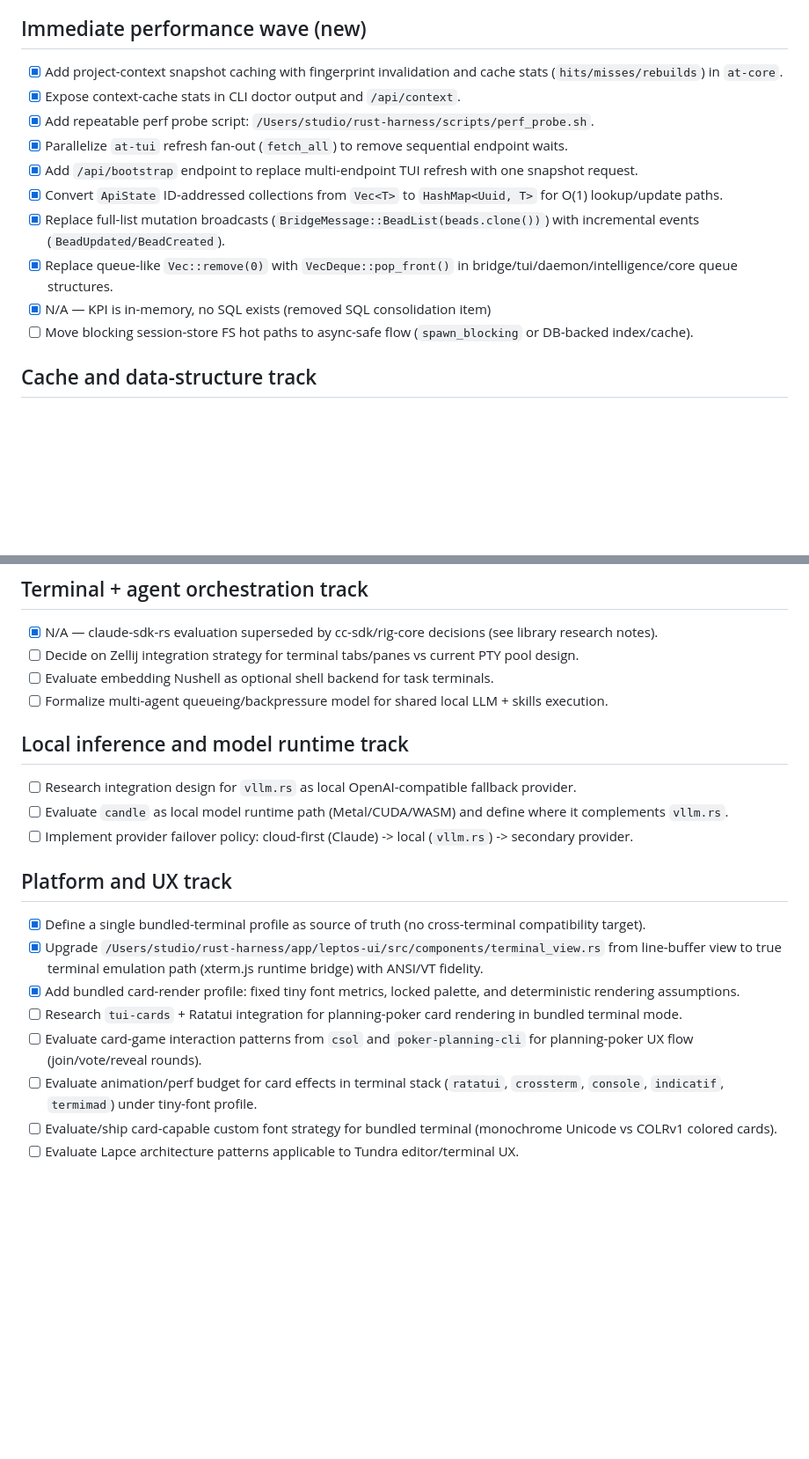
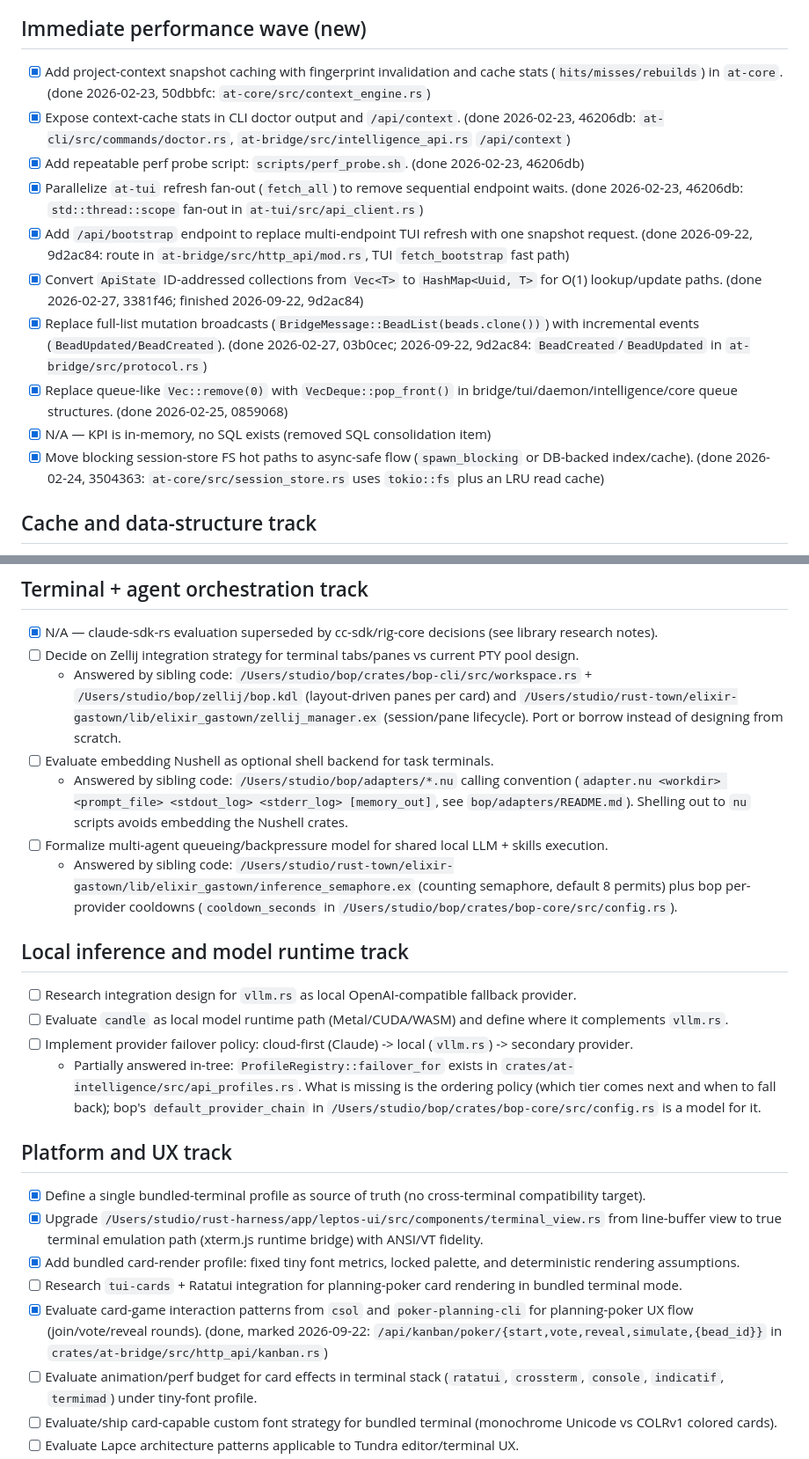
Before and after one commit to ryanmaclean/tundra, a Markdown page: todo.md, 2 parts joined by grey strips. Shown at 88% size. GitHub-like rendering; blank space fills up the shorter version.

```diff
--- a/todo.md
+++ b/todo.md
@@ -9,16 +9,16 @@ Last updated: 2026-02-24
 
 ## Immediate performance wave (new)
 
-- [x] Add project-context snapshot caching with fingerprint invalidation and cache stats (`hits/misses/rebuilds`) in `at-core`.
-- [x] Expose context-cache stats in CLI doctor output and `/api/context`.
-- [x] Add repeatable perf probe script: `/Users/studio/rust-harness/scripts/perf_probe.sh`.
-- [x] Parallelize `at-tui` refresh fan-out (`fetch_all`) to remove sequential endpoint waits.
-- [x] Add `/api/bootstrap` endpoint to replace multi-endpoint TUI refresh with one snapshot request.
-- [x] Convert `ApiState` ID-addressed collections from `Vec<T>` to `HashMap<Uuid, T>` for O(1) lookup/update paths.
-- [x] Replace full-list mutation broadcasts (`BridgeMessage::BeadList(beads.clone())`) with incremental events (`BeadUpdated/BeadCreated`).
-- [x] Replace queue-like `Vec::remove(0)` with `VecDeque::pop_front()` in bridge/tui/daemon/intelligence/core queue structures.
+- [x] Add project-context snapshot caching with fingerprint invalidation and cache stats (`hits/misses/rebuilds`) in `at-core`. (done 2026-02-23, 50dbbfc: `at-core/src/context_engine.rs`)
+- [x] Expose context-cache stats in CLI doctor output and `/api/context`. (done 2026-02-23, 46206db: `at-cli/src/commands/doctor.rs`, `at-bridge/src/intelligence_api.rs` `/api/context`)
+- [x] Add repeatable perf probe script: `scripts/perf_probe.sh`. (done 2026-02-23, 46206db)
+- [x] Parallelize `at-tui` refresh fan-out (`fetch_all`) to remove sequential endpoint waits. (done 2026-02-23, 46206db: `std::thread::scope` fan-out in `at-tui/src/api_client.rs`)
+- [x] Add `/api/bootstrap` endpoint to replace multi-endpoint TUI refresh with one snapshot request. (done 2026-09-22, 9d2ac84: route in `at-bridge/src/http_api/mod.rs`, TUI `fetch_bootstrap` fast path)
+- [x] Convert `ApiState` ID-addressed collections from `Vec<T>` to `HashMap<Uuid, T>` for O(1) lookup/update paths. (done 2026-02-27, 3381f46; finished 2026-09-22, 9d2ac84)
+- [x] Replace full-list mutation broadcasts (`BridgeMessage::BeadList(beads.clone())`) with incremental events (`BeadUpdated/BeadCreated`). (done 2026-02-27, 03b0cec; 2026-09-22, 9d2ac84: `BeadCreated`/`BeadUpdated` in `at-bridge/src/protocol.rs`)
+- [x] Replace queue-like `Vec::remove(0)` with `VecDeque::pop_front()` in bridge/tui/daemon/intelligence/core queue structures. (done 2026-02-25, 0859068)
 - [x] N/A — KPI is in-memory, no SQL exists (removed SQL consolidation item)
-- [ ] Move blocking session-store FS hot paths to async-safe flow (`spawn_blocking` or DB-backed index/cache).
+- [x] Move blocking session-store FS hot paths to async-safe flow (`spawn_blocking` or DB-backed index/cache). (done 2026-02-24, 3504363: `at-core/src/session_store.rs` uses `tokio::fs` plus an LRU read cache)
 
 ## Cache and data-structure track
 
@@ -32,14 +32,18 @@ Last updated: 2026-02-24
 
 - [x] N/A — claude-sdk-rs evaluation superseded by cc-sdk/rig-core decisions (see library research notes).
 - [ ] Decide on Zellij integration strategy for terminal tabs/panes vs current PTY pool design.
+  - Answered by sibling code: `/Users/studio/bop/crates/bop-cli/src/workspace.rs` + `/Users/studio/bop/zellij/bop.kdl` (layout-driven panes per card) and `/Users/studio/rust-town/elixir-gastown/lib/elixir_gastown/zellij_manager.ex` (session/pane lifecycle). Port or borrow instead of designing from scratch.
 - [ ] Evaluate embedding Nushell as optional shell backend for task terminals.
+  - Answered by sibling code: `/Users/studio/bop/adapters/*.nu` calling convention (`adapter.nu <workdir> <prompt_file> <stdout_log> <stderr_log> [memory_out]`, see `bop/adapters/README.md`). Shelling out to `nu` scripts avoids embedding the Nushell crates.
 - [ ] Formalize multi-agent queueing/backpressure model for shared local LLM + skills execution.
+  - Answered by sibling code: `/Users/studio/rust-town/elixir-gastown/lib/elixir_gastown/inference_semaphore.ex` (counting semaphore, default 8 permits) plus bop per-provider cooldowns (`cooldown_seconds` in `/Users/studio/bop/crates/bop-core/src/config.rs`).
 
 ## Local inference and model runtime track
 
 - [ ] Research integration design for `vllm.rs` as local OpenAI-compatible fallback provider.
 - [ ] Evaluate `candle` as local model runtime path (Metal/CUDA/WASM) and define where it complements `vllm.rs`.
 - [ ] Implement provider failover policy: cloud-first (Claude) -> local (`vllm.rs`) -> secondary provider.
+  - Partially answered in-tree: `ProfileRegistry::failover_for` exists in `crates/at-intelligence/src/api_profiles.rs`. What is missing is the ordering policy (which tier comes next and when to fall back); bop's `default_provider_chain` in `/Users/studio/bop/crates/bop-core/src/config.rs` is a model for it.
 
 ## Platform and UX track
 
@@ -47,7 +51,7 @@ Last updated: 2026-02-24
 - [x] Upgrade `/Users/studio/rust-harness/app/leptos-ui/src/components/terminal_view.rs` from line-buffer view to true terminal emulation path (xterm.js runtime bridge) with ANSI/VT fidelity.
 - [x] Add bundled card-render profile: fixed tiny font metrics, locked palette, and deterministic rendering assumptions.
 - [ ] Research `tui-cards` + Ratatui integration for planning-poker card rendering in bundled terminal mode.
-- [ ] Evaluate card-game interaction patterns from `csol` and `poker-planning-cli` for planning-poker UX flow (join/vote/reveal rounds).
+- [x] Evaluate card-game interaction patterns from `csol` and `poker-planning-cli` for planning-poker UX flow (join/vote/reveal rounds). (done, marked 2026-09-22: `/api/kanban/poker/{start,vote,reveal,simulate,{bead_id}}` in `crates/at-bridge/src/http_api/kanban.rs`)
 - [ ] Evaluate animation/perf budget for card effects in terminal stack (`ratatui`, `crossterm`, `console`, `indicatif`, `termimad`) under tiny-font profile.
 - [ ] Evaluate/ship card-capable custom font strategy for bundled terminal (monochrome Unicode vs COLRv1 colored cards).
 - [ ] Evaluate Lapce architecture patterns applicable to Tundra editor/terminal UX.
```
Also changed, not shown: other parts of todo.md (+20 -3 lines), docs/reviews/2026-09-22-unverified-findings.md (added, +60 -0 lines).
